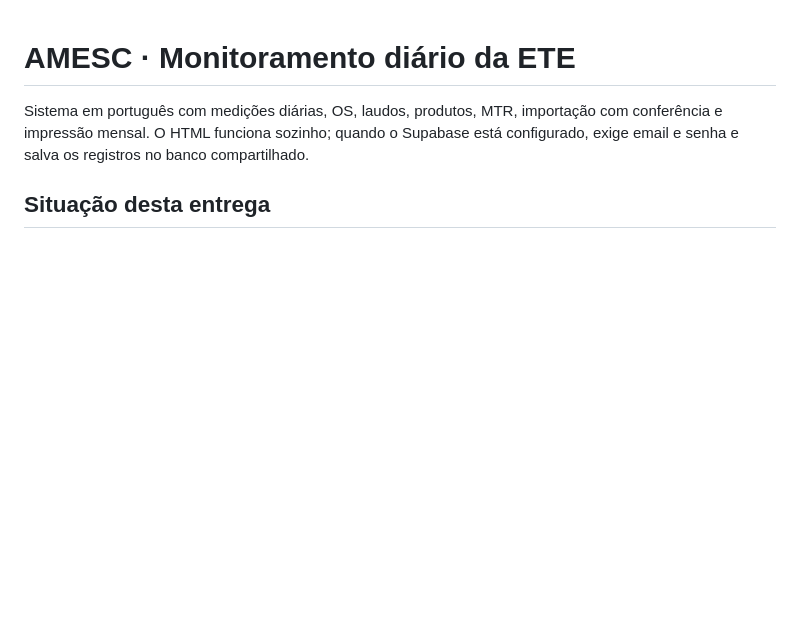
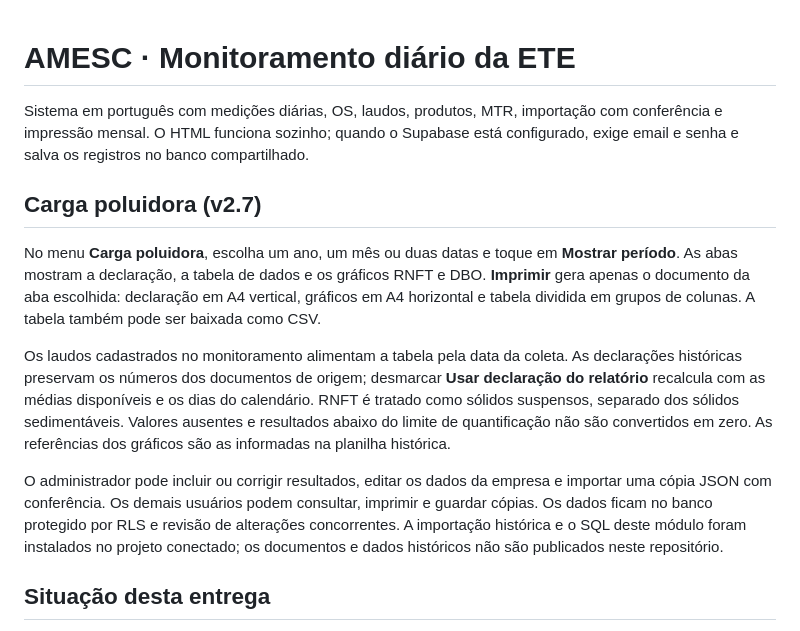
Before and after one commit to wernermoura2-web/amesc-ete, a Markdown page: README.md, the part around the change. GitHub-like rendering; blank space fills up the shorter version.

Commit message:
Documenta o menu de carga poluidora e as impressões individuais

```diff
--- a/README.md
+++ b/README.md
@@ -1,6 +1,14 @@
 # AMESC · Monitoramento diário da ETE
 
 Sistema em português com medições diárias, OS, laudos, produtos, MTR, importação com conferência e impressão mensal. O HTML funciona sozinho; quando o Supabase está configurado, exige email e senha e salva os registros no banco compartilhado.
+
+## Carga poluidora (v2.7)
+
+No menu **Carga poluidora**, escolha um ano, um mês ou duas datas e toque em **Mostrar período**. As abas mostram a declaração, a tabela de dados e os gráficos RNFT e DBO. **Imprimir** gera apenas o documento da aba escolhida: declaração em A4 vertical, gráficos em A4 horizontal e tabela dividida em grupos de colunas. A tabela também pode ser baixada como CSV.
+
+Os laudos cadastrados no monitoramento alimentam a tabela pela data da coleta. As declarações históricas preservam os números dos documentos de origem; desmarcar **Usar declaração do relatório** recalcula com as médias disponíveis e os dias do calendário. RNFT é tratado como sólidos suspensos, separado dos sólidos sedimentáveis. Valores ausentes e resultados abaixo do limite de quantificação não são convertidos em zero. As referências dos gráficos são as informadas na planilha histórica.
+
+O administrador pode incluir ou corrigir resultados, editar os dados da empresa e importar uma cópia JSON com conferência. Os demais usuários podem consultar, imprimir e guardar cópias. Os dados ficam no banco protegido por RLS e revisão de alterações concorrentes. A importação histórica e o SQL deste módulo foram instalados no projeto conectado; os documentos e dados históricos não são publicados neste repositório.
 
 ## Situação desta entrega
 
```
